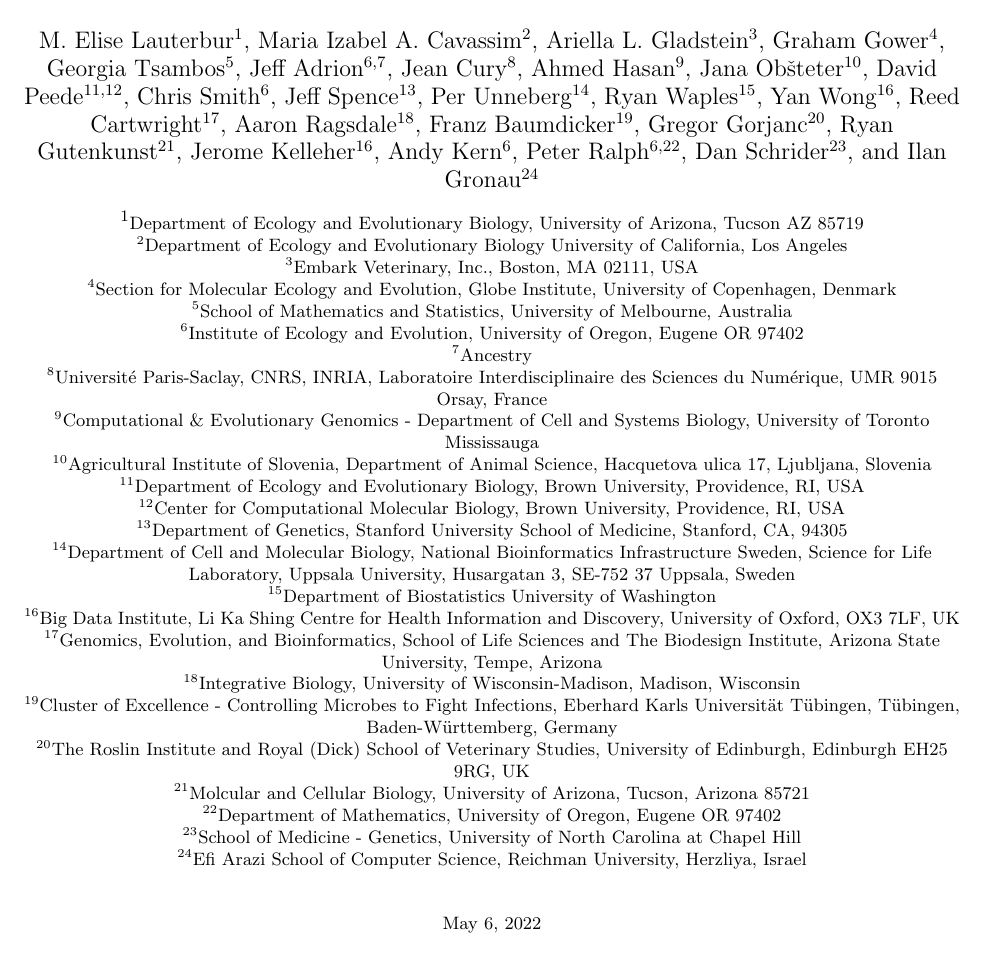
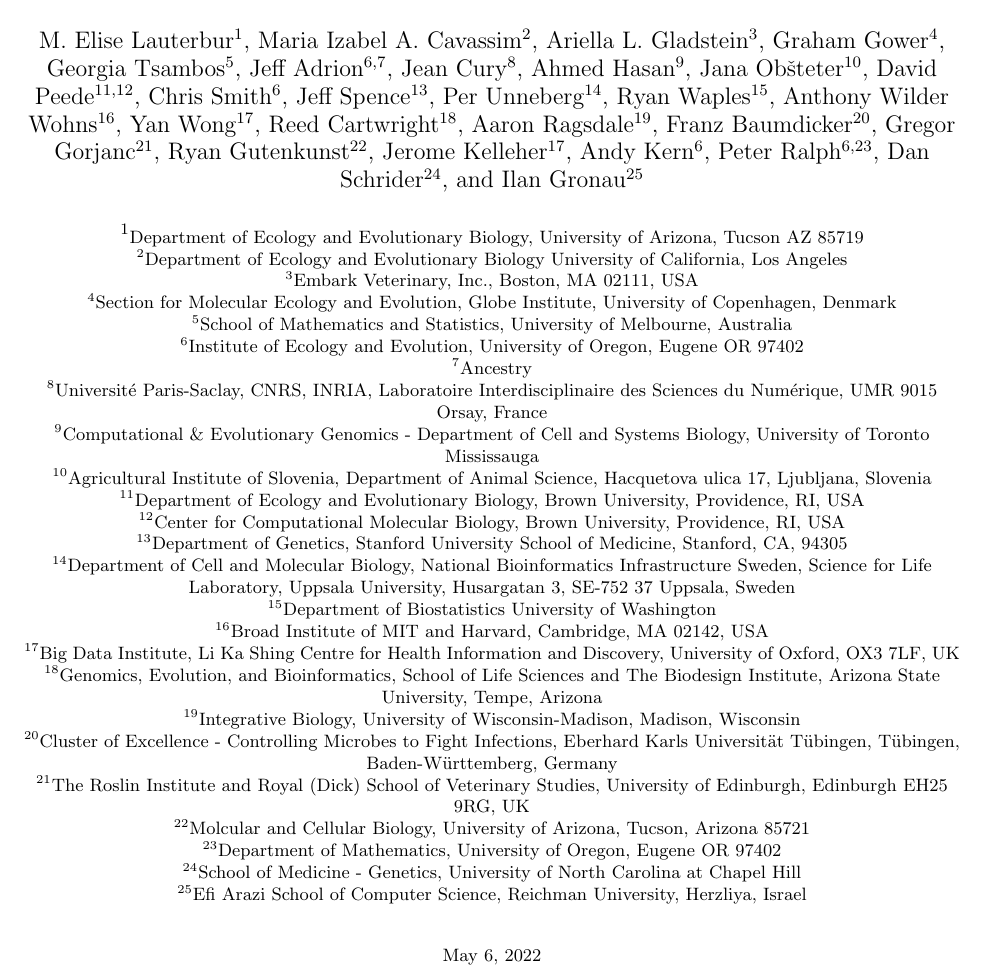
Before and after one commit to popsim-consortium/adding-species-manuscript, a LaTeX document (adding_species_manuscript.tex): part of page 1 of 15, cut so that both start at the same text. Compiled offline with pdfLaTeX.

Commit message:
include #38

```diff
--- a/adding_species_manuscript.tex
+++ b/adding_species_manuscript.tex
@@ -80,5 +80,3 @@
 \author[14]{Per Unneberg}
 % \author[]{Juan Manuel Vasquez}
 \author[15]{Ryan Waples}
-% \author[]{Anthony Wilder Wohns}
-\author[16]{Yan Wong}
@@ -90 +83,5 @@
-\author[16]{Jerome Kelleher}
+\author[16]{Anthony Wilder Wohns}
+\author[17]{Yan Wong}
+\author[18]{Reed Cartwright}
+\author[19]{Aaron Ragsdale}
+\author[20]{Franz Baumdicker}
@@ -93,5 +92,6 @@
-\author[23]{Dan Schrider}
-\author[24]{Ilan Gronau}
+\author[6,23]{Peter Ralph}
+\author[24]{Dan Schrider}
+\author[25]{Ilan Gronau}
 
 
 \affil[1]{\small{Department of Ecology and Evolutionary Biology, University of Arizona, Tucson AZ 85719}}
@@ -109,12 +109,4 @@
 \affil[13]{\small{Department of Genetics, Stanford University School of Medicine, Stanford, CA, 94305}}
 \affil[14]{\small{Department of Cell and Molecular Biology, National Bioinformatics Infrastructure Sweden, Science for Life Laboratory, Uppsala University,  Husargatan 3, SE-752 37 Uppsala, Sweden}}
 \affil[15]{\small{Department of Biostatistics University of Washington}}
-\affil[16]{\small{Big Data Institute, Li Ka Shing Centre for Health Information and Discovery, University of Oxford, OX3 7LF, UK}}
-\affil[17]{\small{Genomics, Evolution, and Bioinformatics, School of Life Sciences and The Biodesign Institute, Arizona State University, Tempe, Arizona}}
-\affil[18]{\small{Integrative Biology, University of Wisconsin-Madison, Madison, Wisconsin}}
-\affil[19]{\small{Cluster of Excellence - Controlling Microbes to Fight Infections, Eberhard Karls Universität Tübingen, Tübingen, Baden-Württemberg, Germany}}
-\affil[20]{\small{The Roslin Institute and Royal (Dick) School of Veterinary Studies, University of Edinburgh, Edinburgh EH25 9RG, UK}}
-\affil[21]{\small{Molcular and Cellular Biology, University of Arizona, Tucson, Arizona 85721}}
-\affil[22]{\small{Department of Mathematics, University of Oregon, Eugene OR 97402}}
-\affil[23]{\small{School of Medicine - Genetics, University of North Carolina at Chapel Hill}}
-\affil[24]{\small{Efi Arazi School of Computer Science, Reichman University, Herzliya, Israel}}
+\affil[16]{\small{Broad Institute of MIT and Harvard, Cambridge, MA 02142, USA}}
@@ -121,3 +121,4 @@
+\affil[25]{\small{Efi Arazi School of Computer Science, Reichman University, Herzliya, Israel}}
 
 \date{\small{\today{}}}
 
```
Also changed, not shown: adding_species_manuscript.tex (17 more changed lines).
